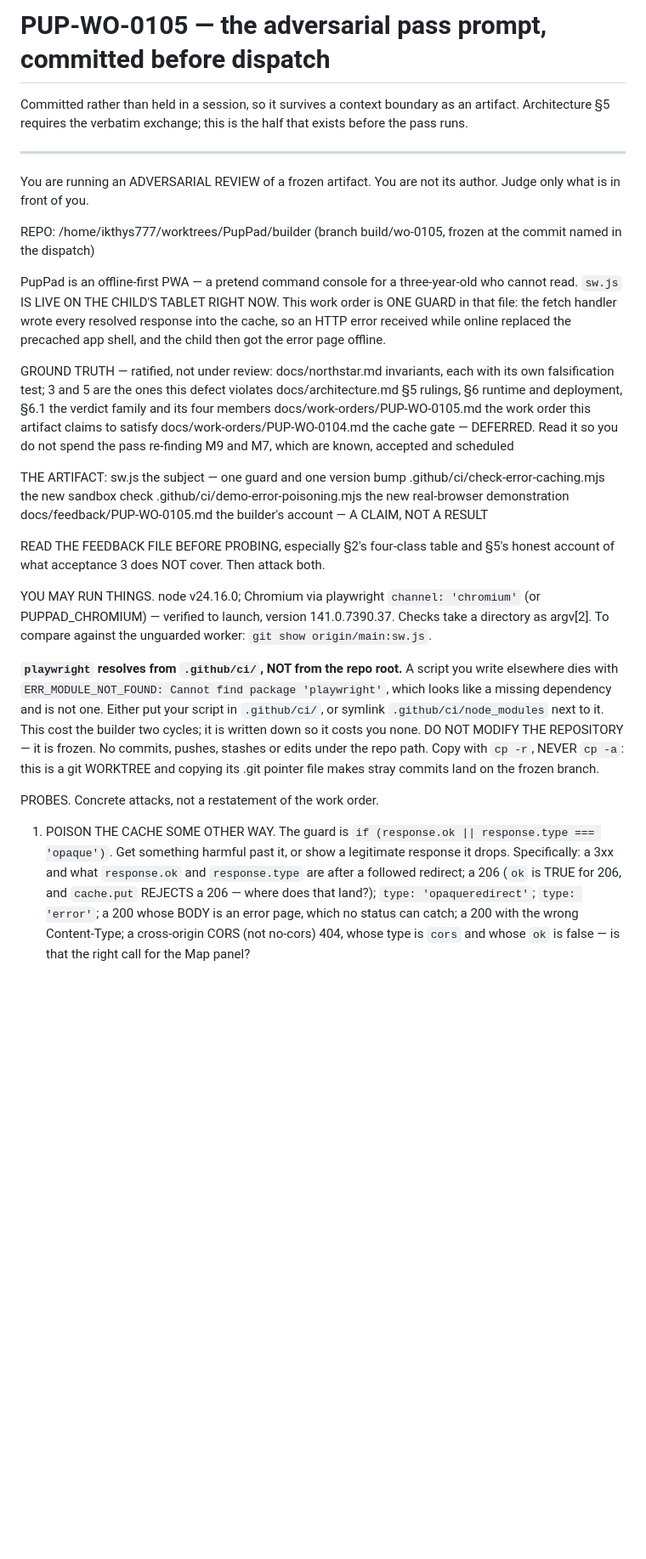
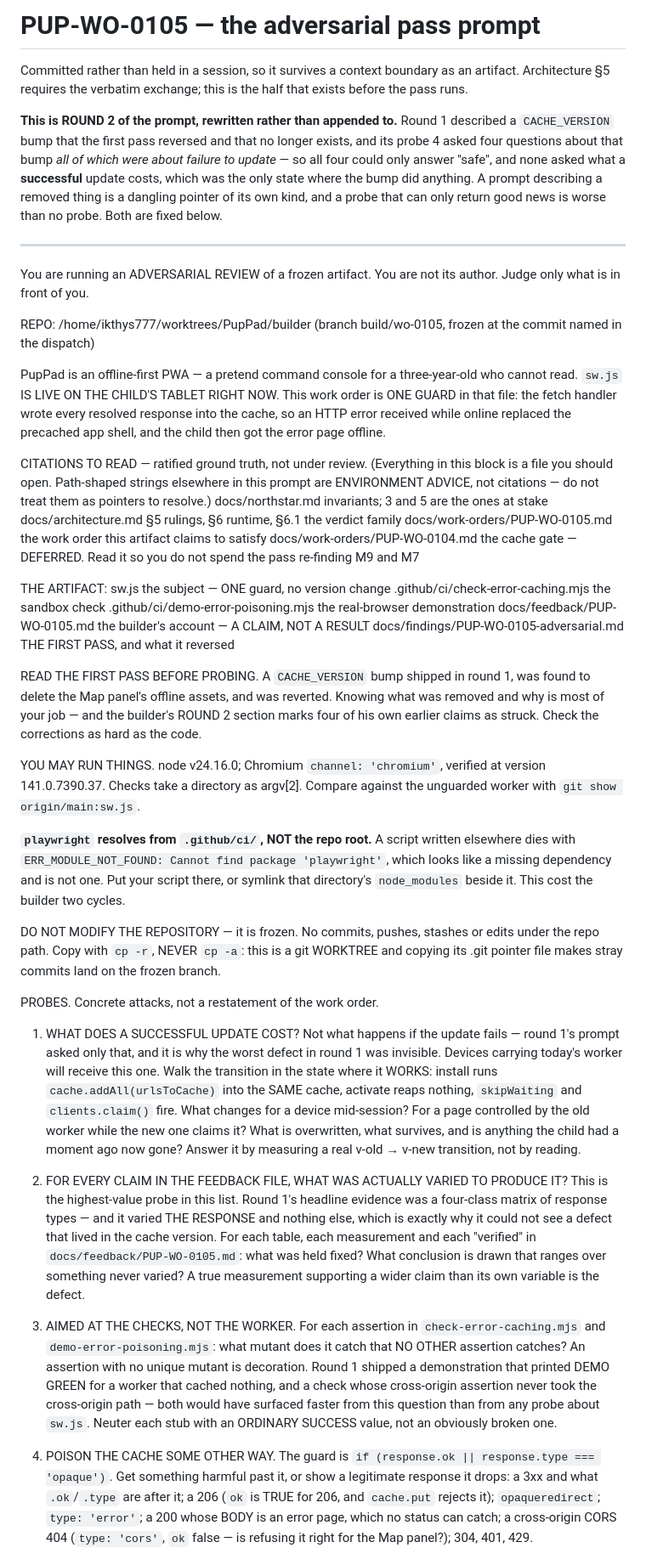
Before and after one commit to ikthys777/PupPad, a Markdown page: docs/findings/PUP-WO-0105-pass-prompt.md, the part around one of its changes. Shown at 85% size. Rendered like a GitHub page; blank space fills up the shorter version.

Commit message:
docs: pass prompt round 2 — rewritten, because round 1's described a removed thing
Round 1's prompt described a CACHE_VERSION bump that the first pass reversed, and
its probe 4 asked four questions about that bump ALL OF WHICH WERE ABOUT FAILURE
TO UPDATE — mid-flight, /stable/, offline-for-a-week, "any state with neither
worker". Every one could only answer "safe". None asked what a SUCCESSFUL update
costs, which was the only state where the bump did anything, and that is why the
worst defect in round 1 was invisible to the probe aimed at it.

A prompt describing a removed thing is a dangling pointer of its own kind, and a
probe that can only return good news is worse than no probe. Rewritten rather
than appended to.

Three new probes, two of them the architect's asks and one mine:
  1. what does a SUCCESSFUL update cost — measured against a real transition
  2. for every claim in the feedback file, WHAT WAS ACTUALLY VARIED to produce
     it. The four-class matrix varied the response and nothing else, which is
     exactly why it could not see a defect living in the cache version. A true
     measurement supporting a wider claim than its own variable is the defect.
  3. aimed at the CHECKS, not the worker: for each assertion, what mutant does it
     catch that no other assertion catches? An assertion with no unique mutant is
     decoration. Round 1's false-green demo and its cross-origin gap would both
     have surfaced faster from this than from any probe about sw.js.

Also implements the architect's resolver refinement: the ground-truth block is
now explicitly CITATIONS TO READ, and says that path-shaped strings elsewhere are
environment advice rather than pointers — so a resolver stops false-redding on
gitignored paths like node_modules, which is the failure that gets the rule muted.

Carries forward the quota finding as a confirm-or-refute probe explicitly fenced
from proposing a design, since the architect is ruling on it.

Co-Authored-By: Claude Opus 5 (1M context) <noreply@anthropic.com>
Claude-Session: https://claude.ai/code/session_013FcJQVQMwP5oSCcnNLmccT

```diff
--- a/docs/findings/PUP-WO-0105-pass-prompt.md
+++ b/docs/findings/PUP-WO-0105-pass-prompt.md
@@ -1,8 +1,16 @@
-# PUP-WO-0105 — the adversarial pass prompt, committed before dispatch
+# PUP-WO-0105 — the adversarial pass prompt
 
 Committed rather than held in a session, so it survives a context boundary as an
 artifact. Architecture §5 requires the verbatim exchange; this is the half that exists
 before the pass runs.
+
+**This is ROUND 2 of the prompt, rewritten rather than appended to.** Round 1 described
+a `CACHE_VERSION` bump that the first pass reversed and that no longer exists, and its
+probe 4 asked four questions about that bump *all of which were about failure to
+update* — so all four could only answer "safe", and none asked what a **successful**
+update costs, which was the only state where the bump did anything. A prompt describing
+a removed thing is a dangling pointer of its own kind, and a probe that can only return
+good news is worse than no probe. Both are fixed below.
 
 ---
 
@@ -17,47 +25,71 @@ GUARD in that file: the fetch handler wrote every resolved response into the cac
 an HTTP error received while online replaced the precached app shell, and the child
 then got the error page offline.
 
-GROUND TRUTH — ratified, not under review:
-  docs/northstar.md                 invariants, each with its own falsification test;
-                                    3 and 5 are the ones this defect violates
-  docs/architecture.md              §5 rulings, §6 runtime and deployment, §6.1 the
-                                    verdict family and its four members
-  docs/work-orders/PUP-WO-0105.md   the work order this artifact claims to satisfy
-  docs/work-orders/PUP-WO-0104.md   the cache gate — DEFERRED. Read it so you do not
-                                    spend the pass re-finding M9 and M7, which are
-                                    known, accepted and scheduled
+CITATIONS TO READ — ratified ground truth, not under review. (Everything in this block
+is a file you should open. Path-shaped strings elsewhere in this prompt are ENVIRONMENT
+ADVICE, not citations — do not treat them as pointers to resolve.)
+  docs/northstar.md                       invariants; 3 and 5 are the ones at stake
+  docs/architecture.md                    §5 rulings, §6 runtime, §6.1 the verdict family
+  docs/work-orders/PUP-WO-0105.md         the work order this artifact claims to satisfy
+  docs/work-orders/PUP-WO-0104.md         the cache gate — DEFERRED. Read it so you do
+                                          not spend the pass re-finding M9 and M7
 
 THE ARTIFACT:
-  sw.js                                    the subject — one guard and one version bump
-  .github/ci/check-error-caching.mjs       the new sandbox check
-  .github/ci/demo-error-poisoning.mjs      the new real-browser demonstration
-  docs/feedback/PUP-WO-0105.md             the builder's account — A CLAIM, NOT A RESULT
+  sw.js                                   the subject — ONE guard, no version change
+  .github/ci/check-error-caching.mjs      the sandbox check
+  .github/ci/demo-error-poisoning.mjs     the real-browser demonstration
+  docs/feedback/PUP-WO-0105.md            the builder's account — A CLAIM, NOT A RESULT
+  docs/findings/PUP-WO-0105-adversarial.md  THE FIRST PASS, and what it reversed
 
-READ THE FEEDBACK FILE BEFORE PROBING, especially §2's four-class table and §5's
-honest account of what acceptance 3 does NOT cover. Then attack both.
+READ THE FIRST PASS BEFORE PROBING. A `CACHE_VERSION` bump shipped in round 1, was found
+to delete the Map panel's offline assets, and was reverted. Knowing what was removed and
+why is most of your job — and the builder's ROUND 2 section marks four of his own earlier
+claims as struck. Check the corrections as hard as the code.
 
-YOU MAY RUN THINGS. node v24.16.0; Chromium via playwright `channel: 'chromium'`
-(or PUPPAD_CHROMIUM) — verified to launch, version 141.0.7390.37. Checks take a
-directory as argv[2]. To compare against the unguarded worker:
-`git show origin/main:sw.js`.
+YOU MAY RUN THINGS. node v24.16.0; Chromium `channel: 'chromium'`, verified at version
+141.0.7390.37. Checks take a directory as argv[2]. Compare against the unguarded worker
+with `git show origin/main:sw.js`.
 
-**`playwright` resolves from `.github/ci/`, NOT from the repo root.** A script you
-write elsewhere dies with `ERR_MODULE_NOT_FOUND: Cannot find package 'playwright'`,
-which looks like a missing dependency and is not one. Either put your script in
-`.github/ci/`, or symlink `.github/ci/node_modules` next to it. This cost the builder
-two cycles; it is written down so it costs you none.
+**`playwright` resolves from `.github/ci/`, NOT the repo root.** A script written
+elsewhere dies with `ERR_MODULE_NOT_FOUND: Cannot find package 'playwright'`, which
+looks like a missing dependency and is not one. Put your script there, or symlink that
+directory's `node_modules` beside it. This cost the builder two cycles.
+
 DO NOT MODIFY THE REPOSITORY — it is frozen. No commits, pushes, stashes or edits under
 the repo path. Copy with `cp -r`, NEVER `cp -a`: this is a git WORKTREE and copying its
 .git pointer file makes stray commits land on the frozen branch.
 
 PROBES. Concrete attacks, not a restatement of the work order.
 
-1. POISON THE CACHE SOME OTHER WAY. The guard is
+1. WHAT DOES A SUCCESSFUL UPDATE COST? Not what happens if the update fails — round 1's
+   prompt asked only that, and it is why the worst defect in round 1 was invisible.
+   Devices carrying today's worker will receive this one. Walk the transition in the
+   state where it WORKS: install runs `cache.addAll(urlsToCache)` into the SAME cache,
+   activate reaps nothing, `skipWaiting` and `clients.claim()` fire. What changes for a
+   device mid-session? For a page controlled by the old worker while the new one claims
+   it? What is overwritten, what survives, and is anything the child had a moment ago
+   now gone? Answer it by measuring a real v-old → v-new transition, not by reading.
+
+2. FOR EVERY CLAIM IN THE FEEDBACK FILE, WHAT WAS ACTUALLY VARIED TO PRODUCE IT? This
+   is the highest-value probe in this list. Round 1's headline evidence was a four-class
+   matrix of response types — and it varied THE RESPONSE and nothing else, which is
+   exactly why it could not see a defect that lived in the cache version. For each
+   table, each measurement and each "verified" in `docs/feedback/PUP-WO-0105.md`: what
+   was held fixed? What conclusion is drawn that ranges over something never varied?
+   A true measurement supporting a wider claim than its own variable is the defect.
+
+3. AIMED AT THE CHECKS, NOT THE WORKER. For each assertion in
+   `check-error-caching.mjs` and `demo-error-poisoning.mjs`: what mutant does it catch
+   that NO OTHER assertion catches? An assertion with no unique mutant is decoration.
+   Round 1 shipped a demonstration that printed DEMO GREEN for a worker that cached
+   nothing, and a check whose cross-origin assertion never took the cross-origin path —
+   both would have surfaced faster from this question than from any probe about `sw.js`.
+   Neuter each stub with an ORDINARY SUCCESS value, not an obviously broken one.
+
+4. POISON THE CACHE SOME OTHER WAY. The guard is
    `if (response.ok || response.type === 'opaque')`. Get something harmful past it, or
-   show a legitimate response it drops. Specifically: a 3xx and what `response.ok` and
-   `response.type` are after a followed redirect; a 206 (`ok` is TRUE for 206, and
-   `cache.put` REJECTS a 206 — where does that land?); `type: 'opaqueredirect'`;
-   `type: 'error'`; a 200 whose BODY is an error page, which no status can catch; a
-   200 with the wrong Content-Type; a cross-origin CORS (not no-cors) 404, whose type
-   is `cors` and whose `ok` is false — is that the right call for the Map panel?
+   show a legitimate response it drops: a 3xx and what `.ok`/`.type` are after it; a 206
+   (`ok` is TRUE for 206, and `cache.put` rejects it); `opaqueredirect`; `type: 'error'`;
+   a 200 whose BODY is an error page, which no status can catch; a cross-origin CORS 404
+   (`type: 'cors'`, `ok` false — is refusing it right for the Map panel?); 304, 401, 429.
 
```
Also changed, not shown: other parts of docs/findings/PUP-WO-0105-pass-prompt.md (+21 -38 lines).
